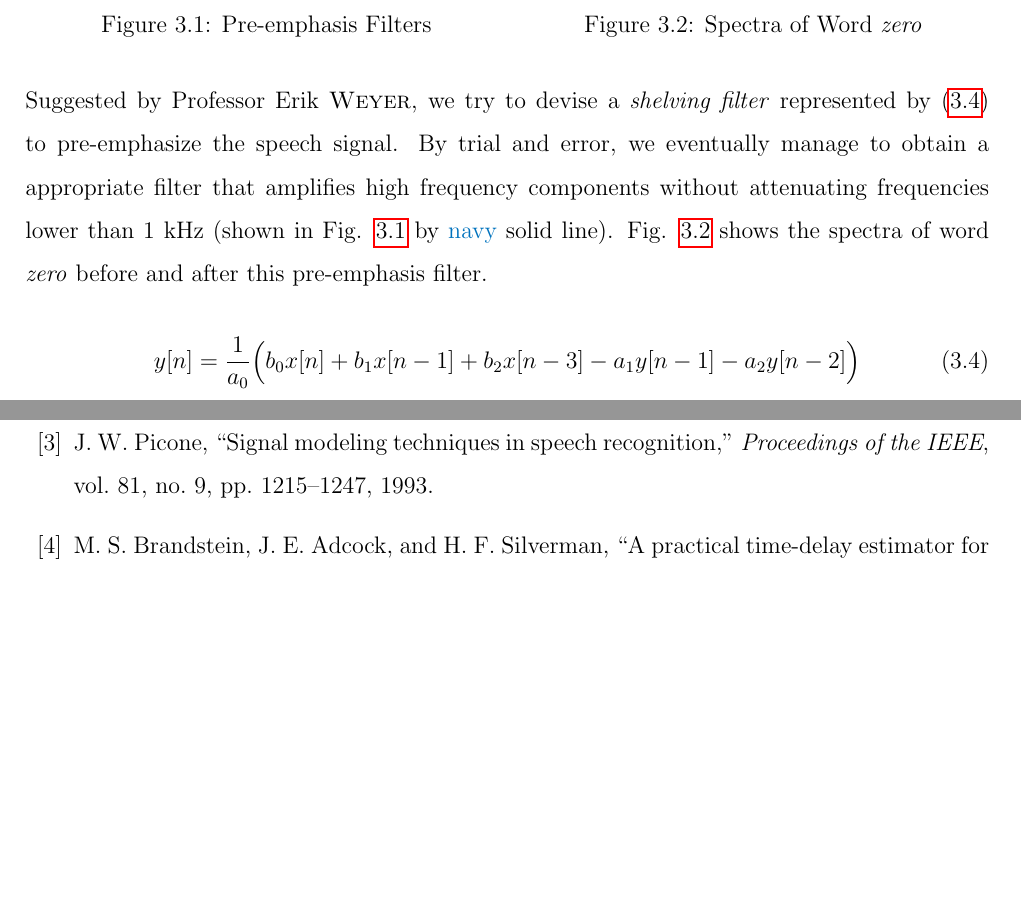
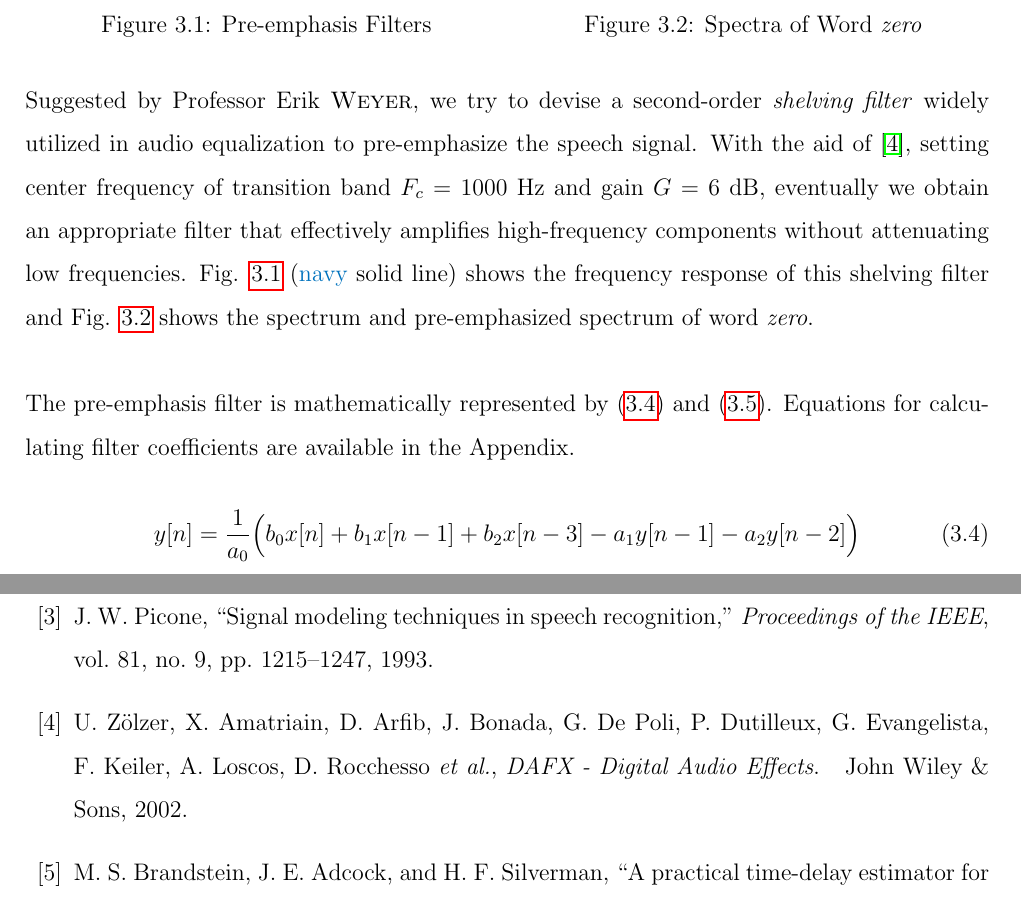
Before and after one commit to leeang/Signal-Processing-Toolbox, a LaTeX thesis (final report/report.tex, which reads final report/chapter/feature-extraction-2.tex): two parts of pages 10 and 34 of 35, joined at a grey line, cut so that both start at the same text, the shorter picture padded with empty space. Compiled offline with pdfLaTeX.

Commit message:
update feature extraction

```diff
--- a/final report/chapter/feature-extraction-2.tex
+++ b/final report/chapter/feature-extraction-2.tex
@@ -42,7 +42,9 @@ y[n] = x[n] - \alpha x[n-1]
 \end{minipage}
 \end{figure}
 
-Suggested by Professor Erik \textsc{Weyer}, we try to devise a \textit{shelving filter} represented by (\ref{shelving-filter}) to pre-emphasize the speech signal. By trial and error, we eventually manage to obtain a appropriate filter that amplifies high frequency components without attenuating frequencies lower than 1 kHz (shown in Fig. \ref{pre_emphasis_filter} by \textcolor{navy_matlab}{navy} solid line). Fig. \ref{zero_fft} shows the spectra of word \textit{zero} before and after this pre-emphasis filter.
+Suggested by Professor Erik \textsc{Weyer}, we try to devise a second-order \textit{shelving filter} widely utilized in audio equalization to pre-emphasize the speech signal. With the aid of \cite{DAFX_book}, setting center frequency of transition band $F_c$ = 1000 Hz and gain $G$ = 6 dB, eventually we obtain an appropriate filter that effectively amplifies high-frequency components without attenuating low frequencies. Fig. \ref{pre_emphasis_filter} (\textcolor{navy_matlab}{navy} solid line) shows the frequency response of this shelving filter and Fig. \ref{zero_fft} shows the spectrum and pre-emphasized spectrum of word \textit{zero}.\\
+
+The pre-emphasis filter is mathematically represented by (\ref{shelving-filter}) and (\ref{shleving-coef}). Equations for calculating filter coefficients are available in the Appendix.
 
 \begin{equation}
 \label{shelving-filter}
```
Also changed, not shown: final report/chapter/feature-extraction-2.tex (2 more changed lines).
